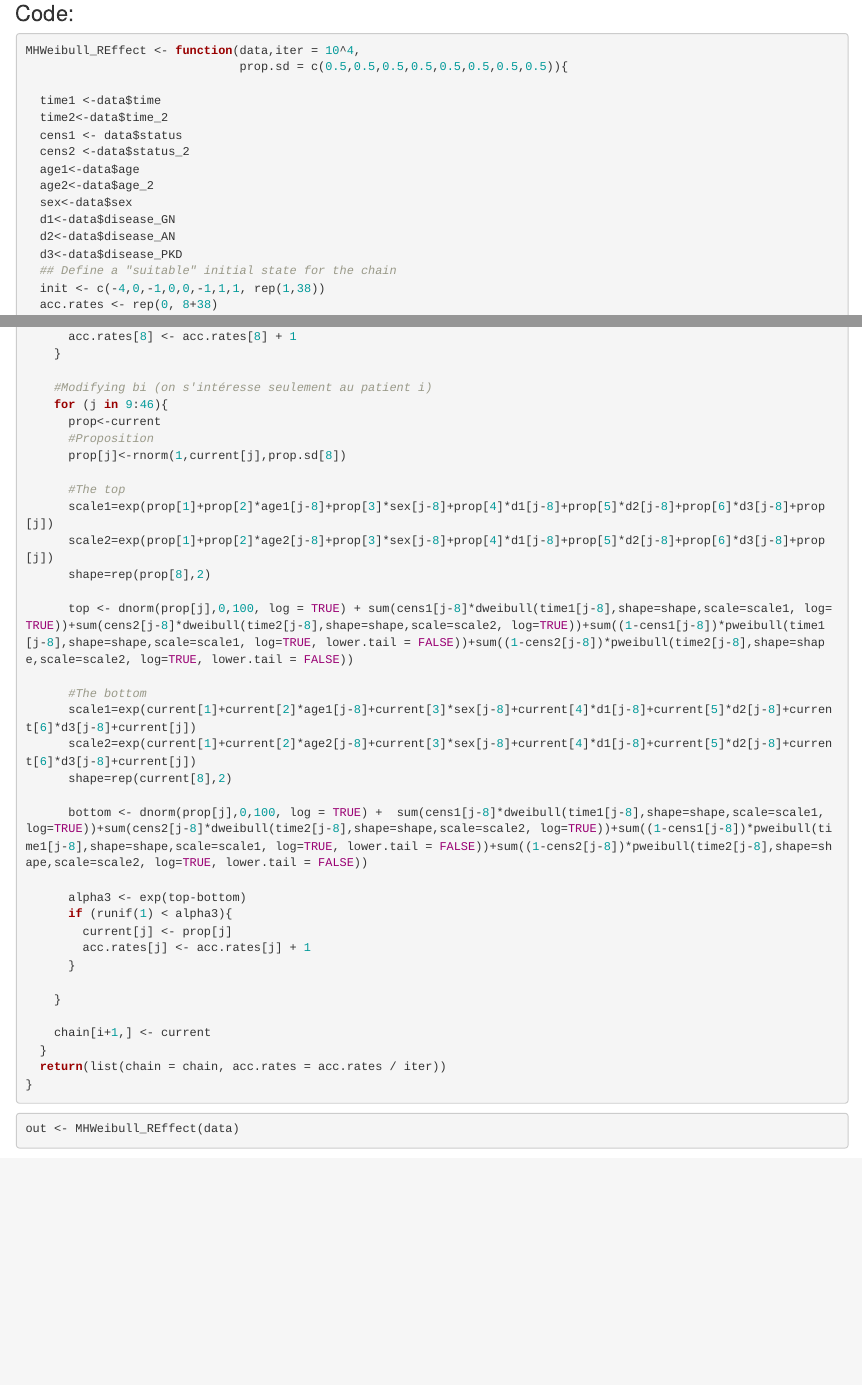
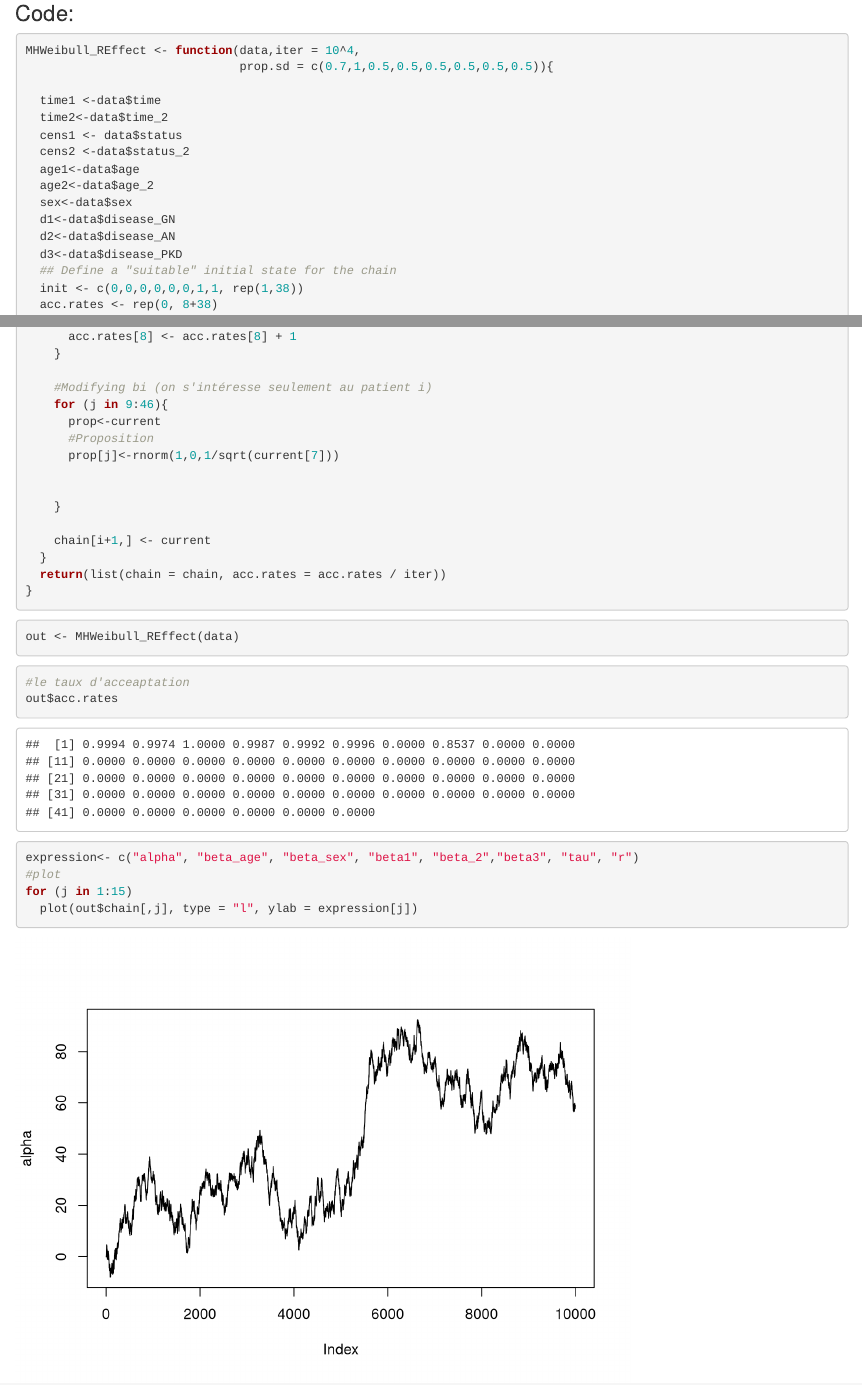
Before and after one commit to otmane-el-aloi/Projet-Bayes-2, an R Markdown document (Rapport_et_code.Rmd): the page in a window 1100 px wide, from 750 px down, and a second part further down, joined at a grey line. Rendered offline with R 4.5, knitr and Pandoc, with nearby package versions; code that draws random numbers runs with fixed seeds of ours; some code elsewhere in the file could not run offline.

Commit message:
Chaine converge

````diff
--- a/Rapport_et_code.Rmd
+++ b/Rapport_et_code.Rmd
@@ -44,7 +44,7 @@ View(data)
 
 ```{r MCMC}
 MHWeibull_REffect <- function(data,iter = 10^4,
-                              prop.sd = c(0.5,0.5,0.5,0.5,0.5,0.5,0.5,0.5)){
+                              prop.sd = c(0.7,1,0.5,0.5,0.5,0.5,0.5,0.5)){
 
   time1 <-data$time
   time2<-data$time_2
@@ -57,7 +57,7 @@ MHWeibull_REffect <- function(data,iter = 10^4,
   d2<-data$disease_AN
   d3<-data$disease_PKD
   ## Define a "suitable" initial state for the chain
-  init <- c(-4,0,-1,0,0,-1,1,1, rep(1,38))
+  init <- c(0,0,0,0,0,0,1,1, rep(1,38))
   acc.rates <- rep(0, 8+38)
   chain <- matrix(0, iter + 1, 8+38)
   colnames(chain) <- c("alpha", "beta_age", "beta_sex", "beta1", "beta_2","beta3", "tau", "r", paste("b", 1:38, sep =""))
@@ -126,27 +126,9 @@ MHWeibull_REffect <- function(data,iter = 10^4,
     for (j in 9:46){
       prop<-current
       #Proposition
-      prop[j]<-rnorm(1,current[j],prop.sd[8])
+      prop[j]<-rnorm(1,0,1/sqrt(current[7]))
 
-      #The top
-      scale1=exp(prop[1]+prop[2]*age1[j-8]+prop[3]*sex[j-8]+prop[4]*d1[j-8]+prop[5]*d2[j-8]+prop[6]*d3[j-8]+prop[j])
-      scale2=exp(prop[1]+prop[2]*age2[j-8]+prop[3]*sex[j-8]+prop[4]*d1[j-8]+prop[5]*d2[j-8]+prop[6]*d3[j-8]+prop[j])
-      shape=rep(prop[8],2)
 
-      top <- dnorm(prop[j],0,100, log = TRUE) + sum(cens1[j-8]*dweibull(time1[j-8],shape=shape,scale=scale1, log=TRUE))+sum(cens2[j-8]*dweibull(time2[j-8],shape=shape,scale=scale2, log=TRUE))+sum((1-cens1[j-8])*pweibull(time1[j-8],shape=shape,scale=scale1, log=TRUE, lower.tail = FALSE))+sum((1-cens2[j-8])*pweibull(time2[j-8],shape=shape,scale=scale2, log=TRUE, lower.tail = FALSE))
-
-      #The bottom
-      scale1=exp(current[1]+current[2]*age1[j-8]+current[3]*sex[j-8]+current[4]*d1[j-8]+current[5]*d2[j-8]+current[6]*d3[j-8]+current[j])
-      scale2=exp(current[1]+current[2]*age2[j-8]+current[3]*sex[j-8]+current[4]*d1[j-8]+current[5]*d2[j-8]+current[6]*d3[j-8]+current[j])
-      shape=rep(current[8],2)
-
-      bottom <- dnorm(prop[j],0,100, log = TRUE) +  sum(cens1[j-8]*dweibull(time1[j-8],shape=shape,scale=scale1, log=TRUE))+sum(cens2[j-8]*dweibull(time2[j-8],shape=shape,scale=scale2, log=TRUE))+sum((1-cens1[j-8])*pweibull(time1[j-8],shape=shape,scale=scale1, log=TRUE, lower.tail = FALSE))+sum((1-cens2[j-8])*pweibull(time2[j-8],shape=shape,scale=scale2, log=TRUE, lower.tail = FALSE))
-
-      alpha3 <- exp(top-bottom)
-      if (runif(1) < alpha3){
-        current[j] <- prop[j]
-        acc.rates[j] <- acc.rates[j] + 1
-      }
 
     }
 
````
